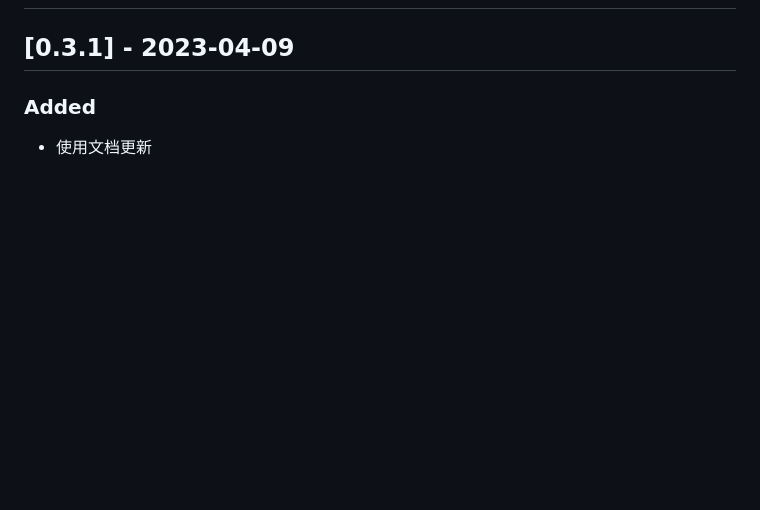
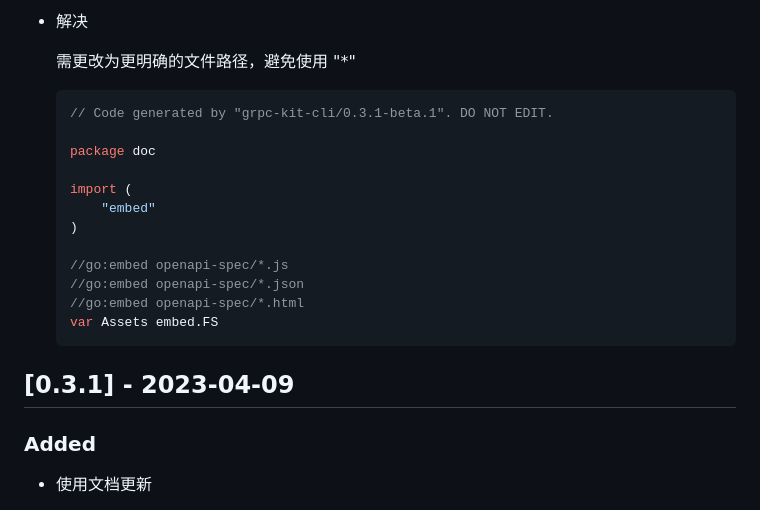
Before and after one commit to grpc-kit/cli, a Markdown page: CHANGELOG/CHANGELOG-0.3.md, the part around one of its changes. GitHub-like rendering; blank space fills up the shorter version.

````diff
--- a/CHANGELOG/CHANGELOG-0.3.md
+++ b/CHANGELOG/CHANGELOG-0.3.md
@@ -13,3 +181,21 @@
+- 解决
+
+  需更改为更明确的文件路径，避免使用 "*"
+
+  ```golang
+  // Code generated by "grpc-kit-cli/0.3.1-beta.1". DO NOT EDIT.
+
+  package doc
+
+  import (
+	  "embed"
+  )
+
+  //go:embed openapi-spec/*.js
+  //go:embed openapi-spec/*.json
+  //go:embed openapi-spec/*.html
+  var Assets embed.FS
+  ```
 
 ## [0.3.1] - 2023-04-09
 
````
Also changed, not shown: other parts of CHANGELOG/CHANGELOG-0.3.md (+168 -0 lines).
